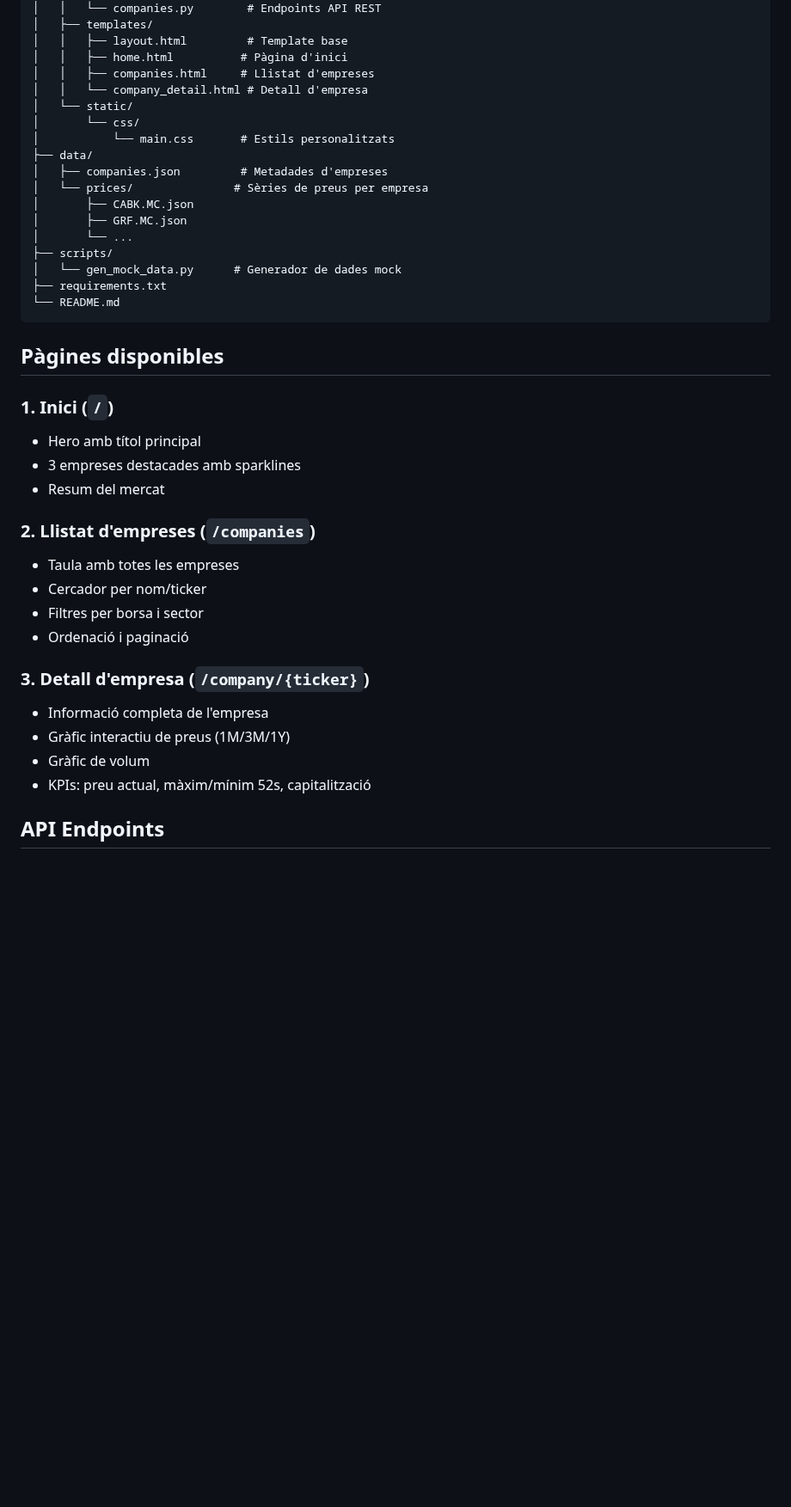
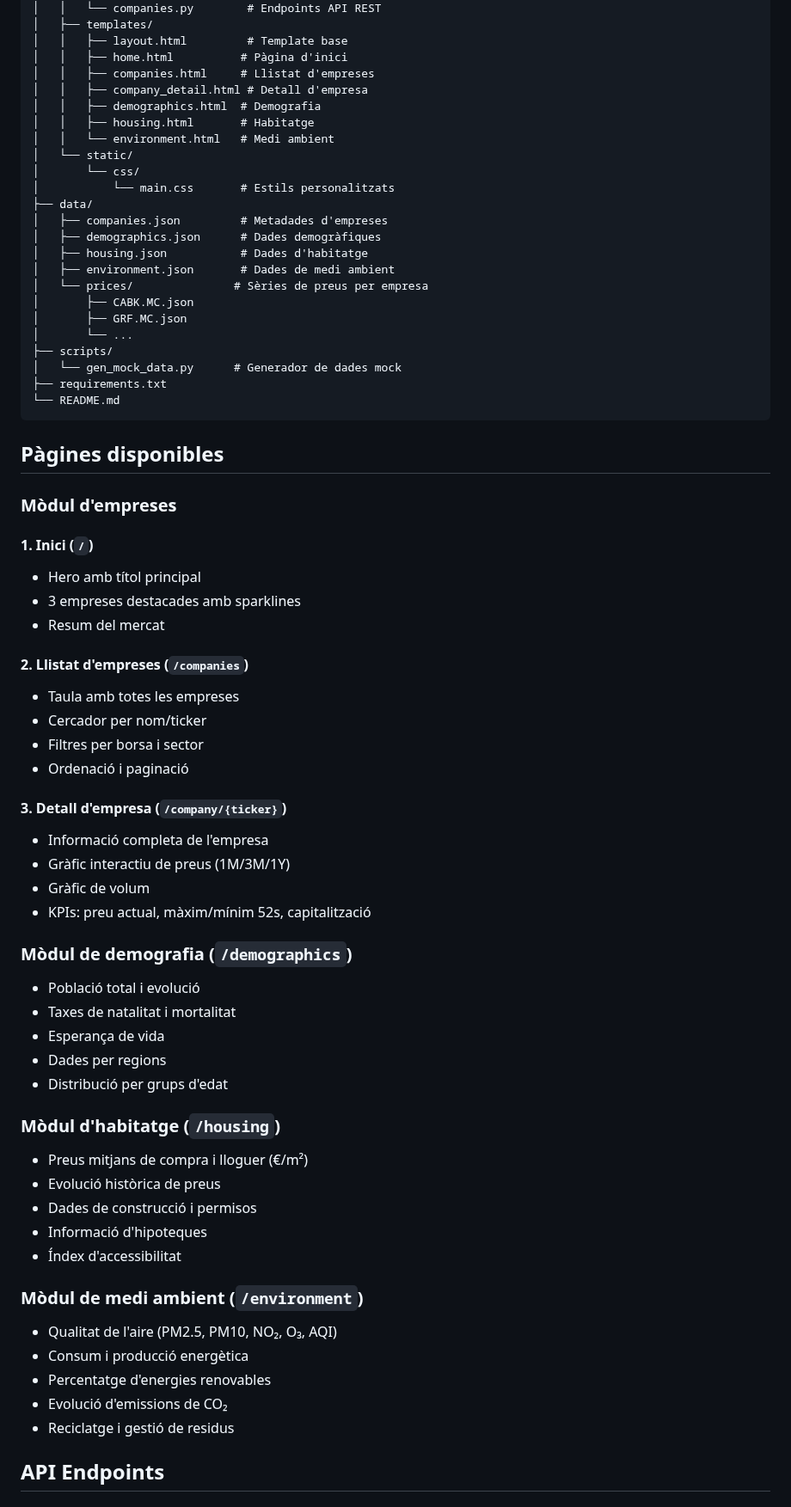
Before and after one commit to guillemperdigo/catalunya-dashboard, a Markdown page: README.md, the part around one of its changes. Shown at 86% size. Rendered like a GitHub page; blank space fills up the shorter version.

Commit message:
Actualitza README amb els nous mòduls implementats (demografia, habitatge, medi ambient)

```diff
--- a/README.md
+++ b/README.md
@@ -61,12 +61,18 @@ catalunya-dashboard/
 │   │   ├── layout.html         # Template base
 │   │   ├── home.html          # Pàgina d'inici
 │   │   ├── companies.html     # Llistat d'empreses
-│   │   └── company_detail.html # Detall d'empresa
+│   │   ├── company_detail.html # Detall d'empresa
+│   │   ├── demographics.html  # Demografia
+│   │   ├── housing.html       # Habitatge
+│   │   └── environment.html   # Medi ambient
 │   └── static/
 │       └── css/
 │           └── main.css       # Estils personalitzats
 ├── data/
 │   ├── companies.json         # Metadades d'empreses
+│   ├── demographics.json      # Dades demogràfiques
+│   ├── housing.json           # Dades d'habitatge
+│   ├── environment.json       # Dades de medi ambient
 │   └── prices/               # Sèries de preus per empresa
 │       ├── CABK.MC.json
 │       ├── GRF.MC.json
@@ -79,22 +85,45 @@ catalunya-dashboard/
 
 ## Pàgines disponibles
 
-### 1. Inici (`/`)
+### Mòdul d'empreses
+
+#### 1. Inici (`/`)
 - Hero amb títol principal
 - 3 empreses destacades amb sparklines
 - Resum del mercat
 
-### 2. Llistat d'empreses (`/companies`)
+#### 2. Llistat d'empreses (`/companies`)
 - Taula amb totes les empreses
 - Cercador per nom/ticker
 - Filtres per borsa i sector
 - Ordenació i paginació
 
-### 3. Detall d'empresa (`/company/{ticker}`)
+#### 3. Detall d'empresa (`/company/{ticker}`)
 - Informació completa de l'empresa
 - Gràfic interactiu de preus (1M/3M/1Y)
 - Gràfic de volum
 - KPIs: preu actual, màxim/mínim 52s, capitalització
+
+### Mòdul de demografia (`/demographics`)
+- Població total i evolució
+- Taxes de natalitat i mortalitat
+- Esperança de vida
+- Dades per regions
+- Distribució per grups d'edat
+
+### Mòdul d'habitatge (`/housing`)
+- Preus mitjans de compra i lloguer (€/m²)
+- Evolució històrica de preus
+- Dades de construcció i permisos
+- Informació d'hipoteques
+- Índex d'accessibilitat
+
+### Mòdul de medi ambient (`/environment`)
+- Qualitat de l'aire (PM2.5, PM10, NO₂, O₃, AQI)
+- Consum i producció energètica
+- Percentatge d'energies renovables
+- Evolució d'emissions de CO₂
+- Reciclatge i gestió de residus
 
 ## API Endpoints
 
```
Also changed, not shown: other parts of README.md (+27 -7 lines).
